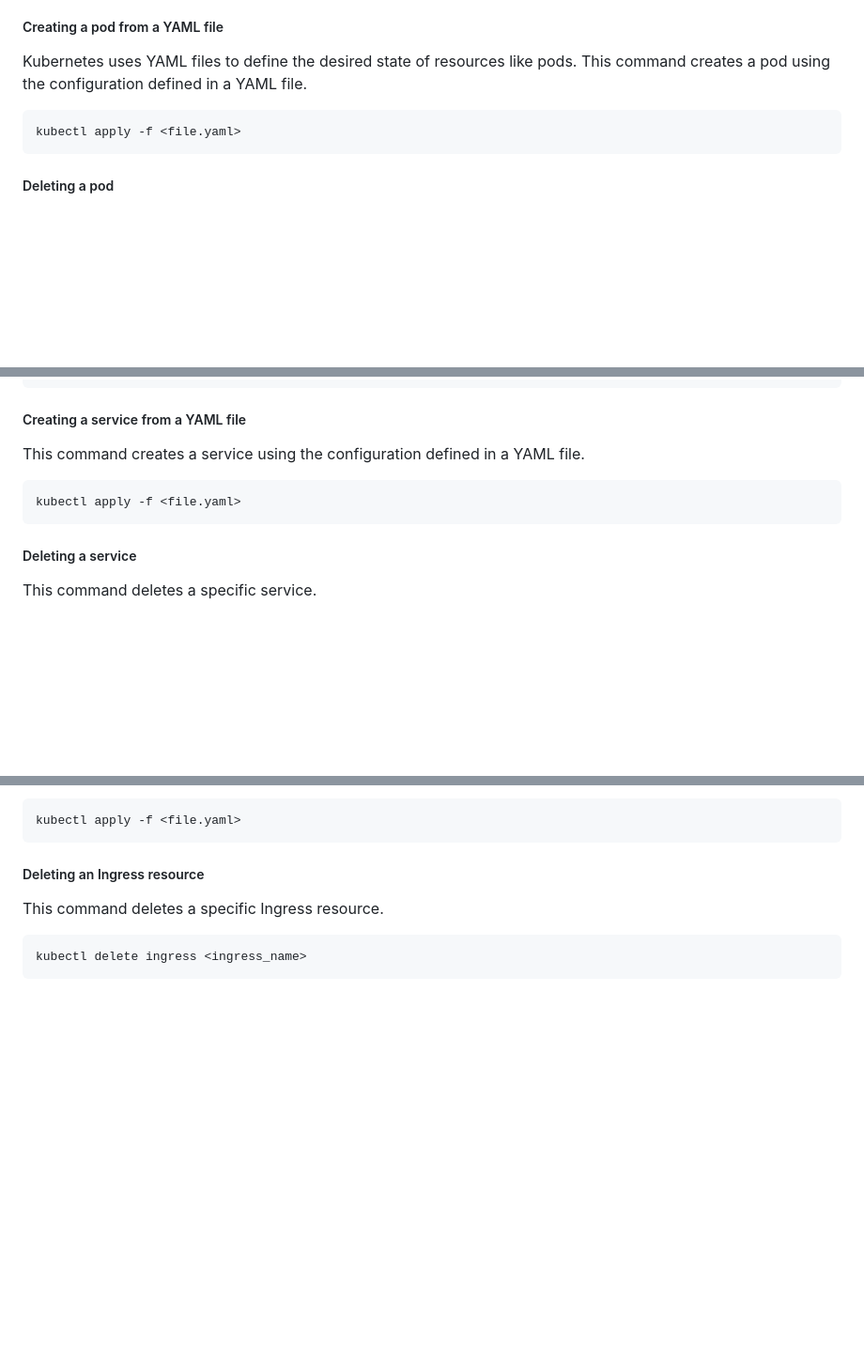
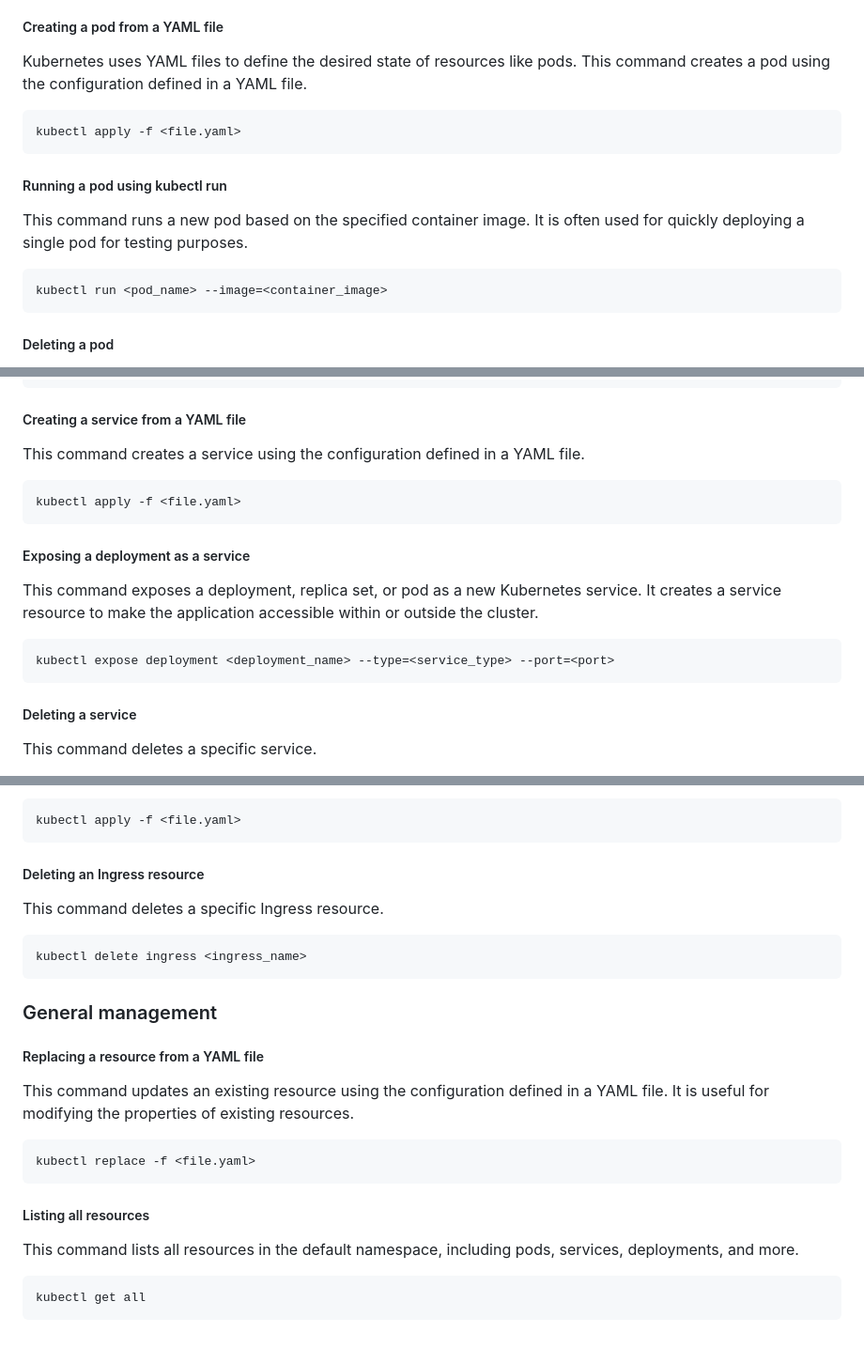
Before and after one commit to isrkan/DevOps-MLOps-Practice, a Markdown page: DevOps/Kubernetes/README.md, 3 parts joined by grey strips. Shown: that part at 94% size. Rendered like a GitHub page; blank space fills up the shorter version.

````diff
--- a/DevOps/Kubernetes/README.md
+++ b/DevOps/Kubernetes/README.md
@@ -115,6 +115,13 @@ Kubernetes uses YAML files to define the desired state of resources like pods. T
 kubectl apply -f <file.yaml>
 ```
 
+##### Running a pod using kubectl run
+This command runs a new pod based on the specified container image. It is often used for quickly deploying a single pod for testing purposes.
+
+```
+kubectl run <pod_name> --image=<container_image>
+```
+
 ##### Deleting a pod
 This command deletes a specific pod. It removes the specified pod from the cluster, stopping and cleaning up any associated resources.
 
@@ -147,6 +154,13 @@ This command creates a service using the configuration defined in a YAML file.
 kubectl apply -f <file.yaml>
 ```
 
+##### Exposing a deployment as a service
+This command exposes a deployment, replica set, or pod as a new Kubernetes service. It creates a service resource to make the application accessible within or outside the cluster.
+
+```
+kubectl expose deployment <deployment_name> --type=<service_type> --port=<port>
+```
+
 ##### Deleting a service
 This command deletes a specific service.
 
@@ -242,3 +263,19 @@ This command deletes a specific Ingress resource.
 ```
 kubectl delete ingress <ingress_name>
 ```
+
+### General management
+
+##### Replacing a resource from a YAML file
+This command updates an existing resource using the configuration defined in a YAML file. It is useful for modifying the properties of existing resources.
+
+```
+kubectl replace -f <file.yaml>
+```
+
+##### Listing all resources
+This command lists all resources in the default namespace, including pods, services, deployments, and more.
+
+```
+kubectl get all
+```
````
Also changed, not shown: other parts of DevOps/Kubernetes/README.md (+8 -1 lines).
